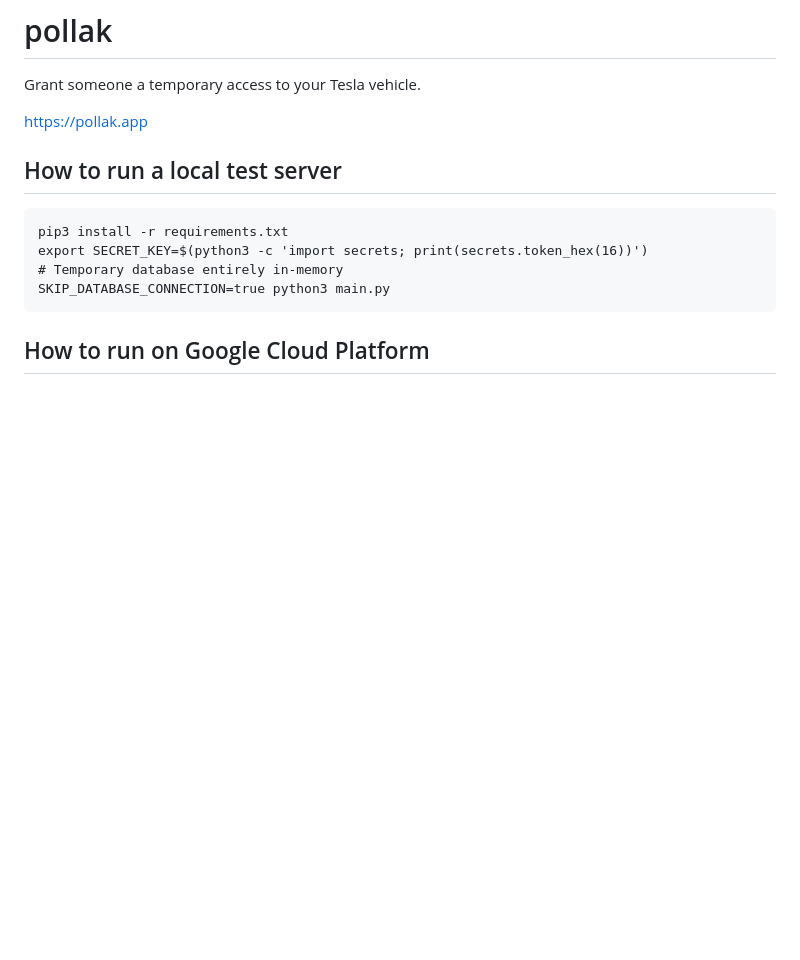
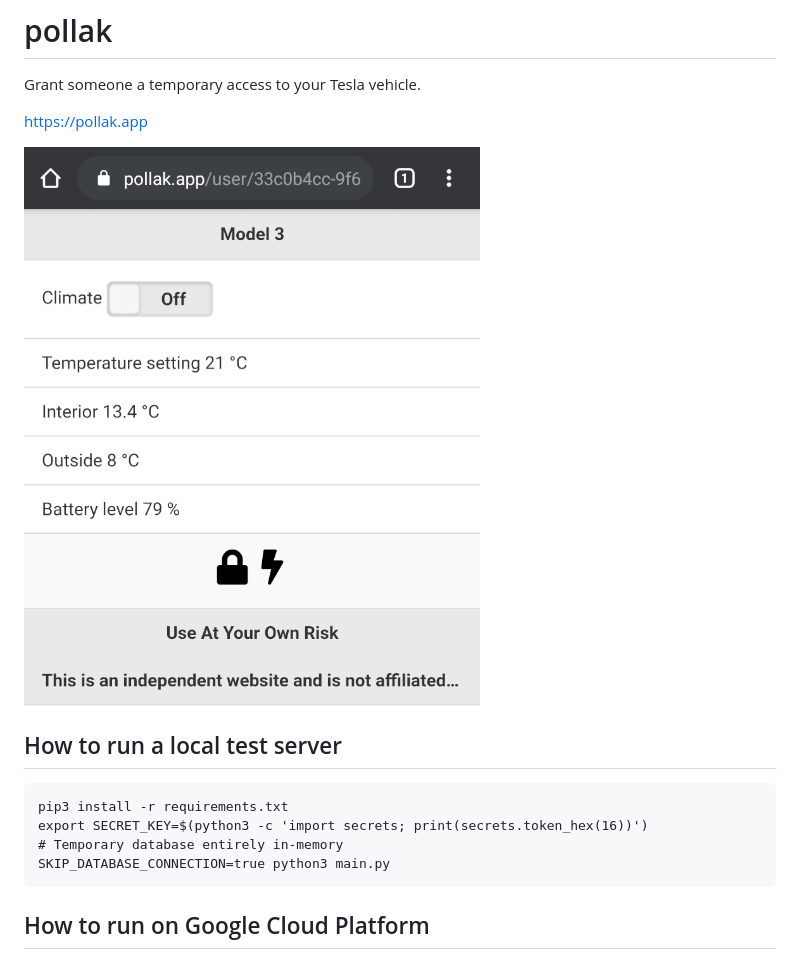
Before and after one commit to oittaa/pollak, a Markdown page: README.md, the part around the change. Drawn GitHub-style; pictures changed too: static/example.png (added); blank space fills up the shorter version.

Commit message:
User interface example

```diff
--- a/README.md
+++ b/README.md
@@ -3,6 +3,8 @@
 Grant someone a temporary access to your Tesla vehicle.
 
 https://pollak.app
+
+![alt text](static/example.png "User interface example")
 
 ## How to run a local test server
 
```
Also changed, not shown: 5 other files.
